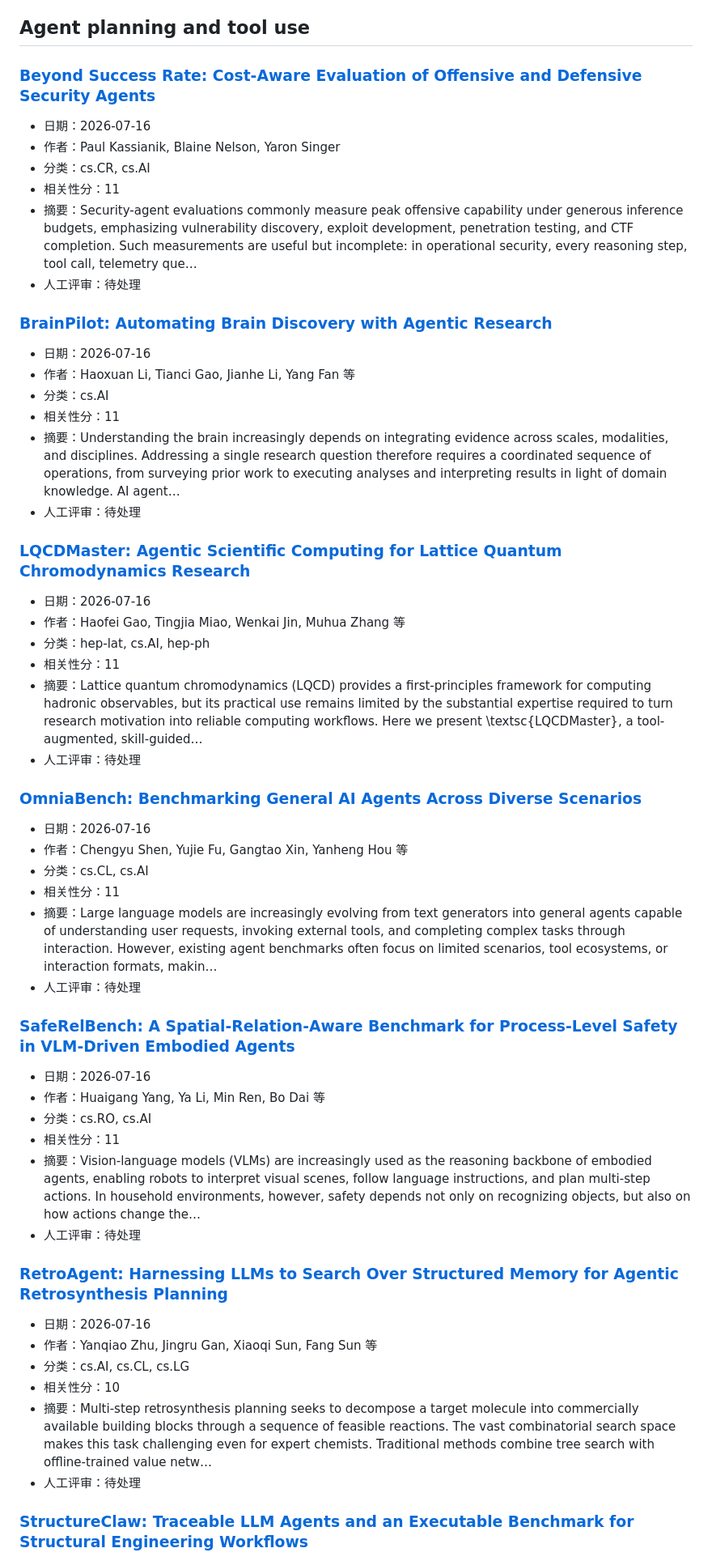
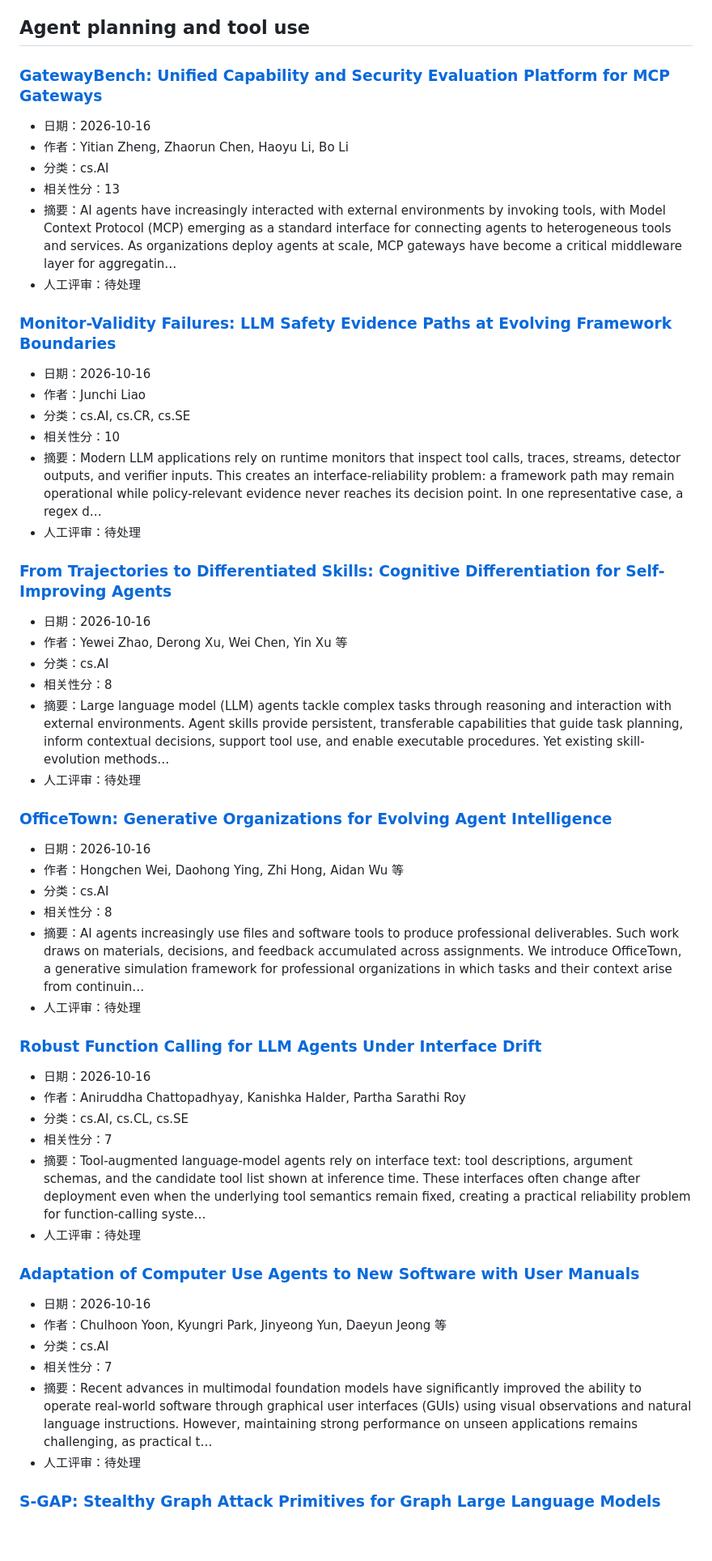
Before and after one commit to uNrEst520/ai-agent-fde-curriculum, a Markdown page: research/radar/latest.md, the part around one of its changes. Shown at 81% size. GitHub-like rendering; blank space fills up the shorter version.

Commit message:
chore: update weekly research radar

```diff
--- a/research/radar/latest.md
+++ b/research/radar/latest.md
@@ -6,59 +6,59 @@
 
 ## Agent planning and tool use
 
-### [Beyond Success Rate: Cost-Aware Evaluation of Offensive and Defensive Security Agents](https://arxiv.org/abs/2607.15263v1)
+### [GatewayBench: Unified Capability and Security Evaluation Platform for MCP Gateways](https://arxiv.org/abs/2610.23449v1)
 
-- 日期：2026-07-16
-- 作者：Paul Kassianik, Blaine Nelson, Yaron Singer
-- 分类：cs.CR, cs.AI
-- 相关性分：11
-- 摘要：Security-agent evaluations commonly measure peak offensive capability under generous inference budgets, emphasizing vulnerability discovery, exploit development, penetration testing, and CTF completion. Such measurements are useful but incomplete: in operational security, every reasoning step, tool call, telemetry que…
+- 日期：2026-10-16
+- 作者：Yitian Zheng, Zhaorun Chen, Haoyu Li, Bo Li
+- 分类：cs.AI
+- 相关性分：13
+- 摘要：AI agents have increasingly interacted with external environments by invoking tools, with Model Context Protocol (MCP) emerging as a standard interface for connecting agents to heterogeneous tools and services. As organizations deploy agents at scale, MCP gateways have become a critical middleware layer for aggregatin…
 - 人工评审：待处理
 
-### [BrainPilot: Automating Brain Discovery with Agentic Research](https://arxiv.org/abs/2607.15079v1)
+### [Monitor-Validity Failures: LLM Safety Evidence Paths at Evolving Framework Boundaries](https://arxiv.org/abs/2610.23362v1)
 
-- 日期：2026-07-16
-- 作者：Haoxuan Li, Tianci Gao, Jianhe Li, Yang Fan 等
-- 分类：cs.AI
-- 相关性分：11
-- 摘要：Understanding the brain increasingly depends on integrating evidence across scales, modalities, and disciplines. Addressing a single research question therefore requires a coordinated sequence of operations, from surveying prior work to executing analyses and interpreting results in light of domain knowledge. AI agent…
+- 日期：2026-10-16
+- 作者：Junchi Liao
+- 分类：cs.AI, cs.CR, cs.SE
+- 相关性分：10
+- 摘要：Modern LLM applications rely on runtime monitors that inspect tool calls, traces, streams, detector outputs, and verifier inputs. This creates an interface-reliability problem: a framework path may remain operational while policy-relevant evidence never reaches its decision point. In one representative case, a regex d…
 - 人工评审：待处理
 
-### [LQCDMaster: Agentic Scientific Computing for Lattice Quantum Chromodynamics Research](https://arxiv.org/abs/2607.15001v1)
+### [From Trajectories to Differentiated Skills: Cognitive Differentiation for Self-Improving Agents](https://arxiv.org/abs/2610.23599v1)
 
-- 日期：2026-07-16
-- 作者：Haofei Gao, Tingjia Miao, Wenkai Jin, Muhua Zhang 等
-- 分类：hep-lat, cs.AI, hep-ph
-- 相关性分：11
-- 摘要：Lattice quantum chromodynamics (LQCD) provides a first-principles framework for computing hadronic observables, but its practical use remains limited by the substantial expertise required to turn research motivation into reliable computing workflows. Here we present \textsc{LQCDMaster}, a tool-augmented, skill-guided…
+- 日期：2026-10-16
+- 作者：Yewei Zhao, Derong Xu, Wei Chen, Yin Xu 等
+- 分类：cs.AI
+- 相关性分：8
+- 摘要：Large language model (LLM) agents tackle complex tasks through reasoning and interaction with external environments. Agent skills provide persistent, transferable capabilities that guide task planning, inform contextual decisions, support tool use, and enable executable procedures. Yet existing skill-evolution methods…
 - 人工评审：待处理
 
-### [OmniaBench: Benchmarking General AI Agents Across Diverse Scenarios](https://arxiv.org/abs/2607.14989v1)
+### [OfficeTown: Generative Organizations for Evolving Agent Intelligence](https://arxiv.org/abs/2610.23194v1)
 
-- 日期：2026-07-16
-- 作者：Chengyu Shen, Yujie Fu, Gangtao Xin, Yanheng Hou 等
-- 分类：cs.CL, cs.AI
-- 相关性分：11
-- 摘要：Large language models are increasingly evolving from text generators into general agents capable of understanding user requests, invoking external tools, and completing complex tasks through interaction. However, existing agent benchmarks often focus on limited scenarios, tool ecosystems, or interaction formats, makin…
+- 日期：2026-10-16
+- 作者：Hongchen Wei, Daohong Ying, Zhi Hong, Aidan Wu 等
+- 分类：cs.AI
+- 相关性分：8
+- 摘要：AI agents increasingly use files and software tools to produce professional deliverables. Such work draws on materials, decisions, and feedback accumulated across assignments. We introduce OfficeTown, a generative simulation framework for professional organizations in which tasks and their context arise from continuin…
 - 人工评审：待处理
 
-### [SafeRelBench: A Spatial-Relation-Aware Benchmark for Process-Level Safety in VLM-Driven Embodied Agents](https://arxiv.org/abs/2607.14543v1)
+### [Robust Function Calling for LLM Agents Under Interface Drift](https://arxiv.org/abs/2610.23342v1)
 
-- 日期：2026-07-16
-- 作者：Huaigang Yang, Ya Li, Min Ren, Bo Dai 等
-- 分类：cs.RO, cs.AI
-- 相关性分：11
-- 摘要：Vision-language models (VLMs) are increasingly used as the reasoning backbone of embodied agents, enabling robots to interpret visual scenes, follow language instructions, and plan multi-step actions. In household environments, however, safety depends not only on recognizing objects, but also on how actions change the…
+- 日期：2026-10-16
+- 作者：Aniruddha Chattopadhyay, Kanishka Halder, Partha Sarathi Roy
+- 分类：cs.AI, cs.CL, cs.SE
+- 相关性分：7
+- 摘要：Tool-augmented language-model agents rely on interface text: tool descriptions, argument schemas, and the candidate tool list shown at inference time. These interfaces often change after deployment even when the underlying tool semantics remain fixed, creating a practical reliability problem for function-calling syste…
 - 人工评审：待处理
 
-### [RetroAgent: Harnessing LLMs to Search Over Structured Memory for Agentic Retrosynthesis Planning](https://arxiv.org/abs/2607.14512v1)
+### [Adaptation of Computer Use Agents to New Software with User Manuals](https://arxiv.org/abs/2610.23012v1)
 
-- 日期：2026-07-16
-- 作者：Yanqiao Zhu, Jingru Gan, Xiaoqi Sun, Fang Sun 等
-- 分类：cs.AI, cs.CL, cs.LG
-- 相关性分：10
-- 摘要：Multi-step retrosynthesis planning seeks to decompose a target molecule into commercially available building blocks through a sequence of feasible reactions. The vast combinatorial search space makes this task challenging even for expert chemists. Traditional methods combine tree search with offline-trained value netw…
+- 日期：2026-10-16
+- 作者：Chulhoon Yoon, Kyungri Park, Jinyeong Yun, Daeyun Jeong 等
+- 分类：cs.AI
+- 相关性分：7
+- 摘要：Recent advances in multimodal foundation models have significantly improved the ability to operate real-world software through graphical user interfaces (GUIs) using visual observations and natural language instructions. However, maintaining strong performance on unseen applications remains challenging, as practical t…
 - 人工评审：待处理
 
-### [StructureClaw: Traceable LLM Agents and an Executable Benchmark for Structural Engineering Workflows](https://arxiv.org/abs/2607.14896v1)
+### [S-GAP: Stealthy Graph Attack Primitives for Graph Large Language Models](https://arxiv.org/abs/2610.23465v1)
 
```
Also changed, not shown: other parts of research/radar/latest.md (+107 -107 lines).
